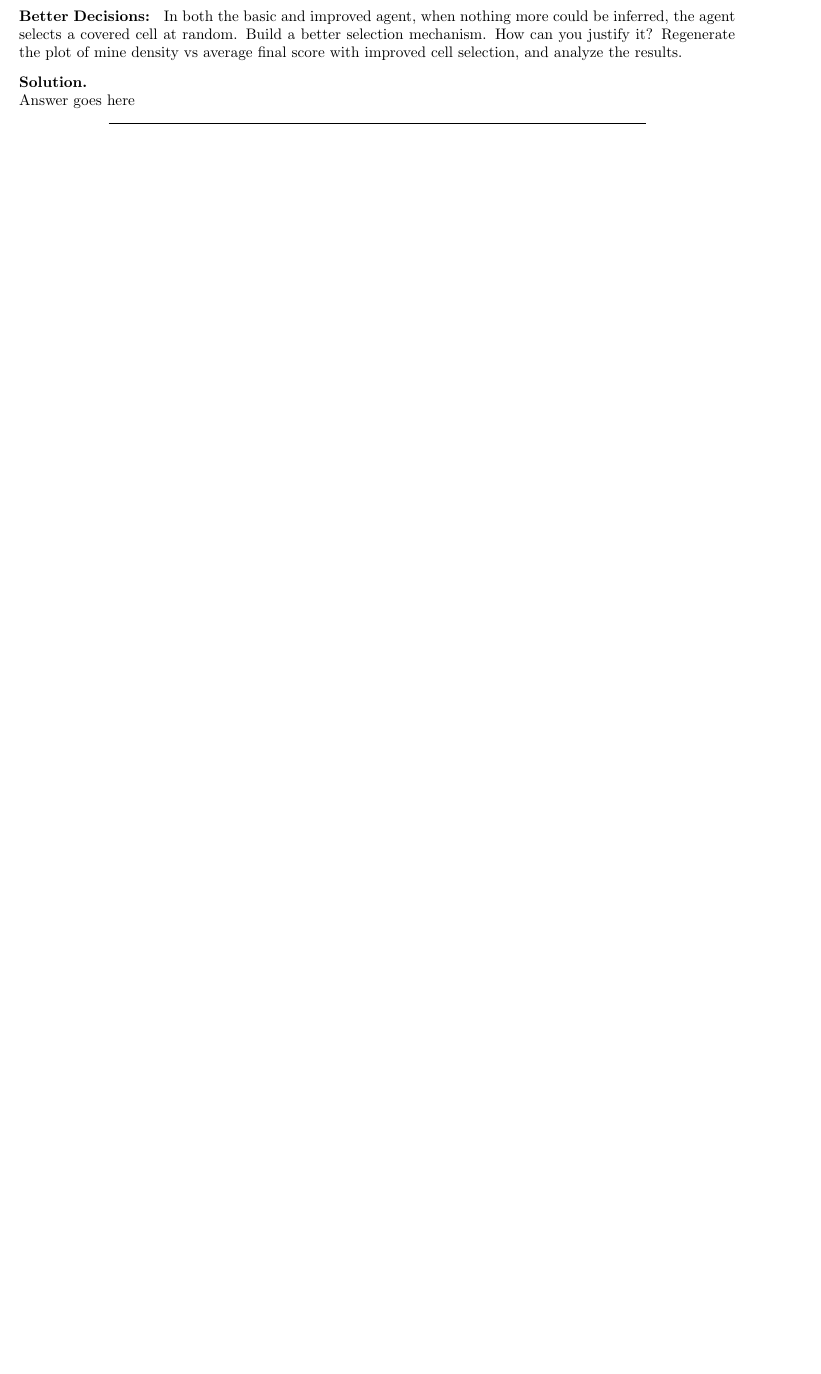
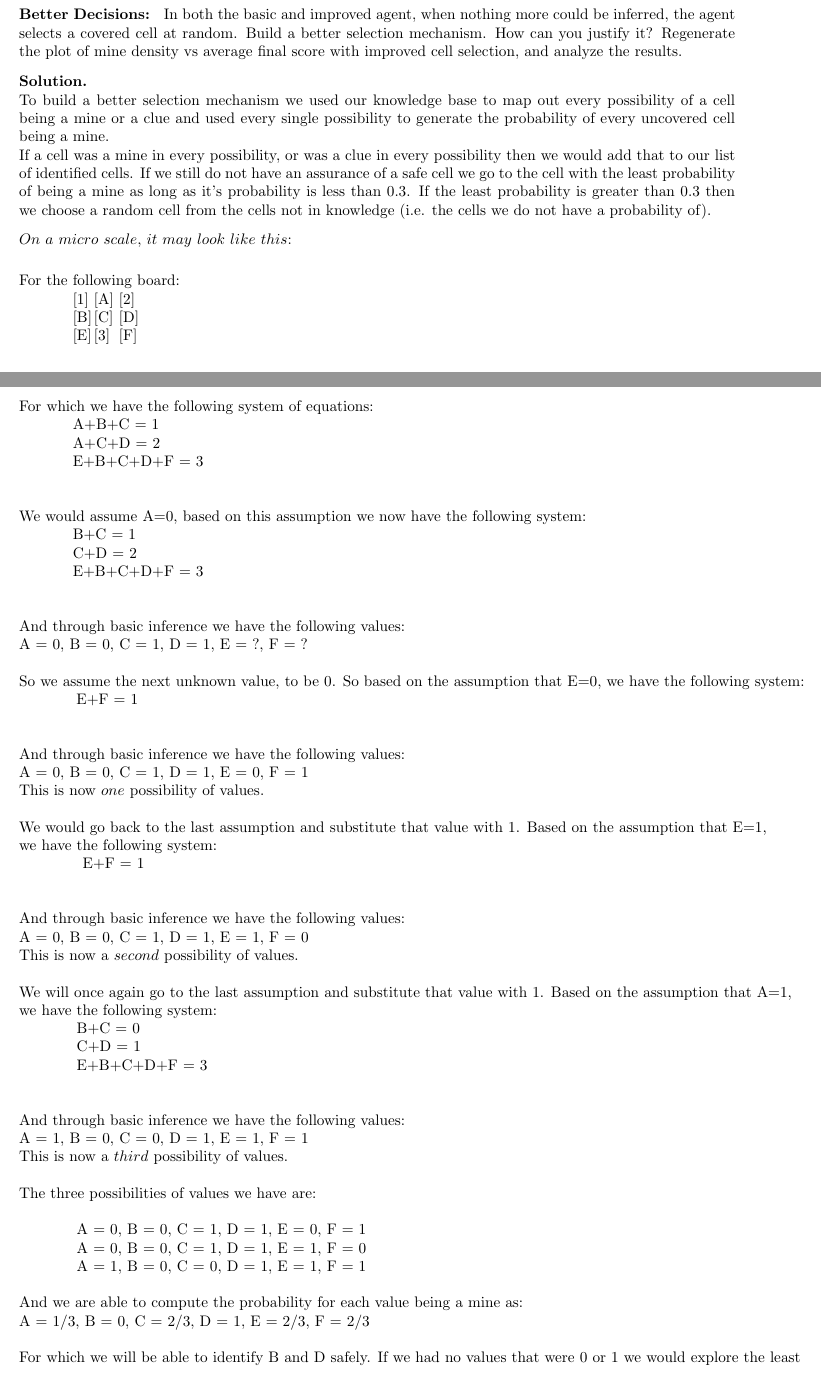
Before and after one commit to afar557/Minesweeper, a LaTeX document (Latex/minesweeper.tex): part of page 6 of 7 before the commit and two parts of pages 7 and 8 of 9 after it, the two joined at a grey line, cut so that both start at the same text, the shorter picture padded with empty space. Compiled offline with pdfLaTeX.

Commit message:
update latex w ec and plot analysis

```diff
--- a/Latex/minesweeper.tex
+++ b/Latex/minesweeper.tex
@@ -224,7 +236,66 @@ In the case of implementation constraints, what could you improve on?
 \textbf{Better Decisions: }
 	In both the basic and improved agent, when nothing more could be inferred, the agent selects a covered cell at random. Build a better selection mechanism. How can you justify it? Regenerate the plot of mine density vs average final score with improved cell selection, and analyze the results.
 \begin{solution} \hfill \\
-    Answer goes here
+    To build a better selection mechanism we used our knowledge base to map out every possibility of a cell being a mine or a clue and used every single possibility to generate the probability of every uncovered cell being a mine. \\If a cell was a mine in every possibility, or was a clue in every possibility then we would add that to our list of identified cells. If we still do not have an assurance of a safe cell we go to the cell with the least probability of being a mine as long as it's probability is less than 0.3. If the least probability is greater than 0.3 then we choose a random cell from the cells not in knowledge (i.e. the cells we do not have a probability of).
+
+    $On$ $a$ $micro$ $scale,$ $it$ $may$ $look$ $like$ $this$:
+    \begin{tabbing}
+    For the \=following board:\\
+    \>[1] \=[A] \=[2] \\
+    \>[B] \>[C] \>[D] \\
+    \>[E] \>[3] \>[F] \\\\
+
+    For which we have the following system of equations: \\
+	\>A+B+C = 1 \\
+	\>A+C+D = 2 \\
+	\>E+B+C+D+F = 3\=\\
+     \\\\
+
+    We would assume A=0, based on this assumption we now have the following system:\\
+    \>B+C = 1 \\
+	\>C+D = 2 \\
+	\>E+B+C+D+F = 3\=\\
+    \\\\
+    And through basic inference we have the following values: \\
+    {A = 0, B = 0, C = 1, D = 1, E = ?, F = ?}
+    \\\\
+    So we as\=sume the next unknown value, to be 0. So based on the assumption that E=0, we have the following system: \\
+
+	\>E+F = 1\=\\
+    \\\\
+    And through basic inference we have the following values: \\
+    {A = 0, B = 0, C = 1, D = 1, E = 0, F = 1}\\
+    This is now $one$ possibility of values.
+    \\\\
+    We would go back to the last assumption and substitute that value with 1. Based on the assumption that E=1,\\ we have t\=he following system: \\
+    \>E+F = 1\=\\
+    \\\\
+    And through basic inference we have the following values: \\
+    {A = 0, B = 0, C = 1, D = 1, E = 1, F = 0}\\
+    This is now a $second$ possibility of values.
+    \\\\
+    We will once again go to the last assumption and substitute that value with 1. Based on the assumption that A=1,\\ we have \=the following system:\\
+
+    \>B+C = 0 \\
+	\>C+D = 1\\
+	\>E+B+C+D+F = 3\=\\
+     \\\\
+    And through basic inference we have the following values: \\
+    {A = 1, B = 0, C = 0, D = 1, E = 1, F = 1}\\
+    This is now a $third$ possibility of values. \\\\
+
+    The three possibilities of values we have are: \\\\
+    \>{A = 0, B = 0, C = 1, D = 1, E = 0, F = 1}\\
+    \>{A = 0, B = 0, C = 1, D = 1, E = 1, F = 0}\\
+    \>{A = 1, B = 0, C = 0, D = 1, E = 1, F = 1}\\
+
+    \\And we are able to compute the probability for each value being a mine as: \\
+    {A = 1/3, B = 0, C = 2/3, D = 1, E = 2/3, F = 2/3}\\\\
+
+    For which we will be able to identify B and D safely. If we had no values that were 0 or 1 we would explore the least \\probability if it were under 0.3.
+
+
+    \end{tabbing}
 \end{solution}
 
 \textbf{Work Distribution}
```
Also changed, not shown: Latex/minesweeper.tex (18 more changed lines), 1 other file.
